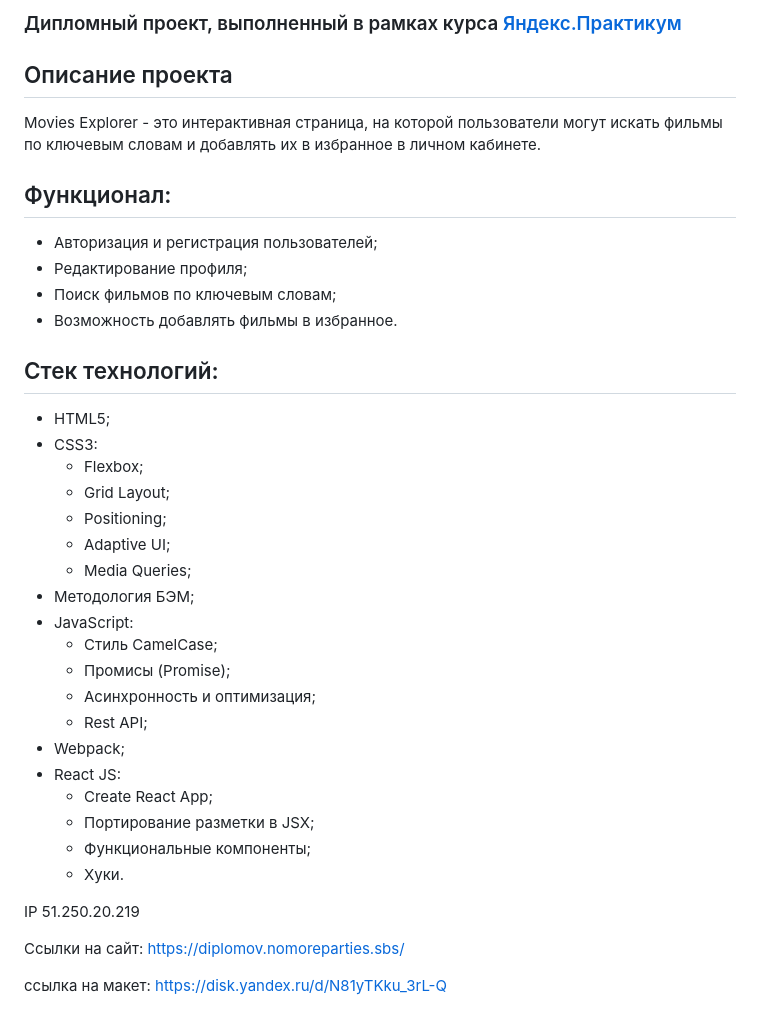
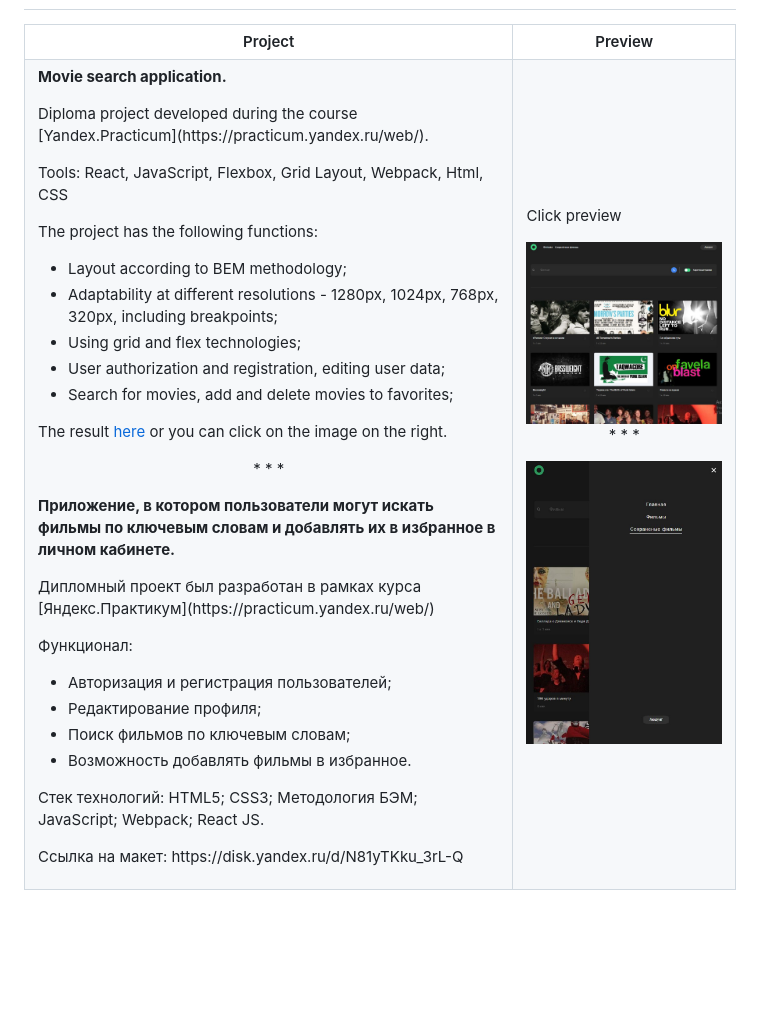
Before and after one commit to ZulfiyaKurmanaeva/movies-explorer-frontend, a Markdown page: README.md, the part around the change printed below. GitHub-like rendering; pictures changed too: src/images/RMimage.JPG (added), src/images/RMimage_2.JPG (added); blank space fills up the shorter version.

Commit message:
0/45

```diff
--- a/README.md
+++ b/README.md
@@ -2,38 +2,44 @@
 
-### Дипломный проект, выполненный в рамках курса [Яндекс.Практикум](https://practicum.yandex.ru/web/)
+<table border="1">
 
-## Описание проекта
-Movies Explorer - это интерактивная страница, на которой пользователи могут искать фильмы по ключевым словам и добавлять их в избранное в личном кабинете.
+  <tr>
+    <th>Project</th>
+    <th>Preview</th>
+  </tr>
 
-## Функционал:
-- Авторизация и регистрация пользователей;
-- Редактирование профиля;
-- Поиск фильмов по ключевым словам;
-- Возможность добавлять фильмы в избранное.
+ <tr>
+    <td>
+      <p><strong>Movie search application.</strong></p>
+      <p>Diploma project developed during the course [Yandex.Practicum](https://practicum.yandex.ru/web/).</p>
+      <p>Tools: React, JavaScript, Flexbox, Grid Layout, Webpack, Html, CSS</p>
+      <p>The project has the following functions: </p>
+      <ul>
+        <li>Layout according to BEM methodology;</li>
+        <li>Adaptability at different resolutions - 1280px, 1024px, 768px, 320px, including breakpoints;</li>
+        <li>Using grid and flex technologies;</li>
+        <li>User authorization and registration, editing user data;</li>
+        <li>Search for movies, add and delete movies to favorites;</li>
+      </ul>
+      <p>The result <a href="https://diplomov.nomoreparties.sbs/" target="_blank">here</a> or you can click on the image on the right.</p>
+      <p align="center">* * *</p>
+      <p><strong>Приложение, в котором пользователи могут искать фильмы по ключевым словам и добавлять их в избранное в личном кабинете.</strong></p>
+      <p>Дипломный проект был разработан в рамках курса [Яндекс.Практикум](https://practicum.yandex.ru/web/)</p>
+      <p>Функционал:</p>
+      <ul>
+        <li>Авторизация и регистрация пользователей;</li>
+        <li>Редактирование профиля;</li>
+        <li>Поиск фильмов по ключевым словам;</li>
+        <li>Возможность добавлять фильмы в избранное.</li>
+      </ul>
+      <p>Стек технологий: HTML5; CSS3; Методология БЭМ; JavaScript; Webpack; React JS.</p>
+      <p>Ссылка на макет: https://disk.yandex.ru/d/N81yTKku_3rL-Q</p>
+    </td>
+    <td>
+      <p>Click preview</p>
+      <a href="https://diplomov.nomoreparties.sbs/"><img src="./src/images/RMimage.JPG" alt="Movies-explorer preview"/></a>
+      <p align="center">* * *</p>
+      <a href="https://diplomov.nomoreparties.sbs/"><img src="./src/images/RMimage_2.JPG" alt="Movies-explorer preview"/></a>
+    </td>
+  </tr>
 
-## Стек технологий:
-- HTML5;
-- CSS3:
-  - Flexbox;
-  - Grid Layout;
-  - Positioning;
-  - Adaptive UI;
-  - Media Queries;
-- Методология БЭМ;
-- JavaScript:
-  - Стиль CamelCase;
-  - Промисы (Promise);
-  - Асинхронность и оптимизация;
-  - Rest API;
-- Webpack;
-- React JS:
-  - Create React App;
-  - Портирование разметки в JSX;
-  - Функциональные компоненты;
-  - Хуки.
-
-IP 51.250.20.219
-
-Ссылки на сайт:  https://diplomov.nomoreparties.sbs/
-
-ссылка на макет: https://disk.yandex.ru/d/N81yTKku_3rL-Q
+  </table>
```
Also changed, not shown: other parts of README.md (+1 -1 lines).
